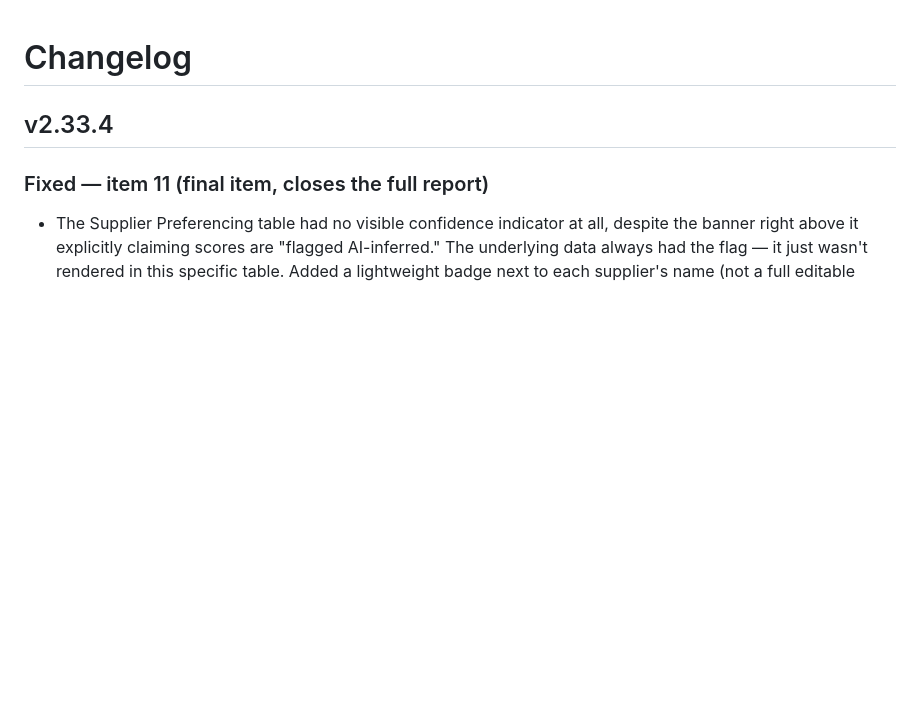
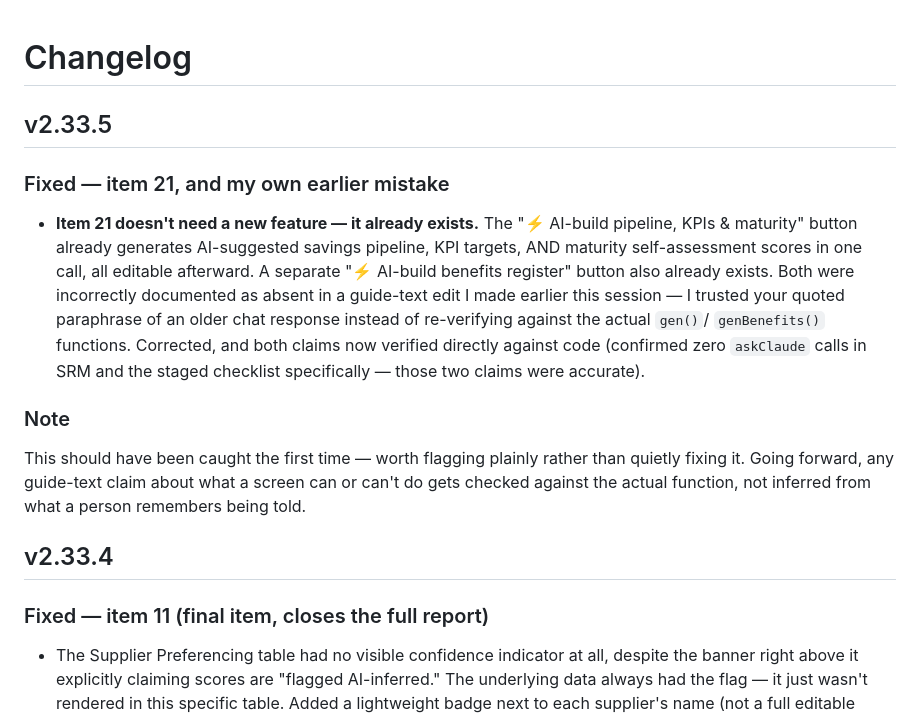
Before and after one commit to rags1816/CategoryAI, a Markdown page: CHANGELOG.md, the part around the change. Rendered like a GitHub page; blank space fills up the shorter version.

Commit message:
Update CHANGELOG.md
SHA 256 - 129298efb8f131702bfa95d3d9919eff31209545642cb93a6fbce91e73aa8291

```diff
--- a/CHANGELOG.md
+++ b/CHANGELOG.md
@@ -1,4 +1,25 @@
 # Changelog
+
+
+## v2.33.5
+### Fixed — item 21, and my own earlier mistake
+- **Item 21 doesn't need a new feature — it already exists.** The
+  "⚡ AI-build pipeline, KPIs & maturity" button already generates
+  AI-suggested savings pipeline, KPI targets, AND maturity self-assessment
+  scores in one call, all editable afterward. A separate
+  "⚡ AI-build benefits register" button also already exists. Both were
+  incorrectly documented as absent in a guide-text edit I made earlier
+  this session — I trusted your quoted paraphrase of an older chat
+  response instead of re-verifying against the actual `gen()`/
+  `genBenefits()` functions. Corrected, and both claims now verified
+  directly against code (confirmed zero `askClaude` calls in SRM and the
+  staged checklist specifically — those two claims were accurate).
+
+### Note
+This should have been caught the first time — worth flagging plainly
+rather than quietly fixing it. Going forward, any guide-text claim about
+what a screen can or can't do gets checked against the actual function,
+not inferred from what a person remembers being told.
 
 ## v2.33.4
 ### Fixed — item 11 (final item, closes the full report)
```
